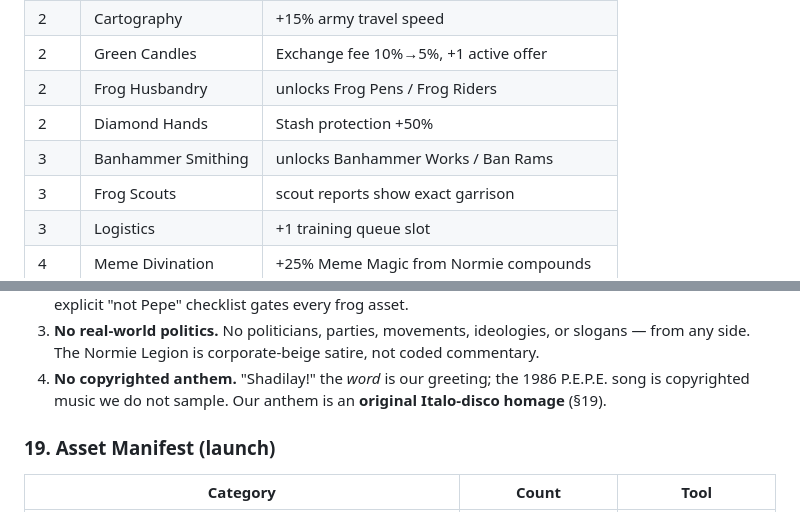
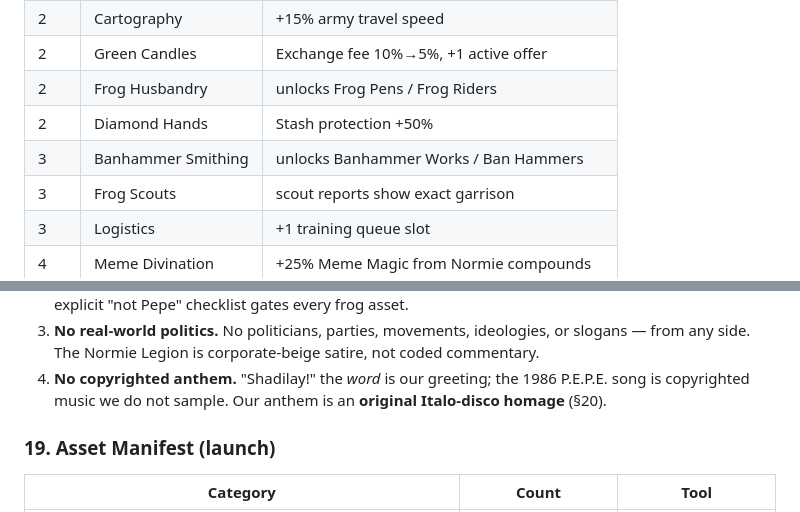
Before and after one commit to permaboost370/amurican-mega-cendorr, a Markdown page: GAME_PLAN.md, 2 parts joined by grey strips. Rendered like a GitHub page.

Commit message:
Final plan audit fixes + CLAUDE.md session context for CLI handoff
Co-Authored-By: Claude Fable 5 <noreply@anthropic.com>
Claude-Session: https://claude.ai/code/session_01MMKvzZLR5e3mczot8zFFbe

```diff
--- a/GAME_PLAN.md
+++ b/GAME_PLAN.md
@@ -169,7 +169,7 @@ personal.
 | 2 | Green Candles | Exchange fee 10%→5%, +1 active offer |
 | 2 | Frog Husbandry | unlocks Frog Pens / Frog Riders |
 | 2 | Diamond Hands | Stash protection +50% |
-| 3 | Banhammer Smithing | unlocks Banhammer Works / Ban Rams |
+| 3 | Banhammer Smithing | unlocks Banhammer Works / Ban Hammers |
 | 3 | Frog Scouts | scout reports show exact garrison |
 | 3 | Logistics | +1 training queue slot |
 | 4 | Meme Divination | +25% Meme Magic from Normie compounds |
@@ -438,7 +438,7 @@ the project's ability to be listed, partnered, and monetized:
    not coded commentary.
 4. **No copyrighted anthem.** "Shadilay!" the *word* is our greeting; the 1986
    P.E.P.E. song is copyrighted music we do not sample. Our anthem is an
-   **original Italo-disco homage** (§19).
+   **original Italo-disco homage** (§20).
 
 ### 19. Asset Manifest (launch)
 
```
Also changed, not shown: CLAUDE.md (added, +55 -0 lines).
